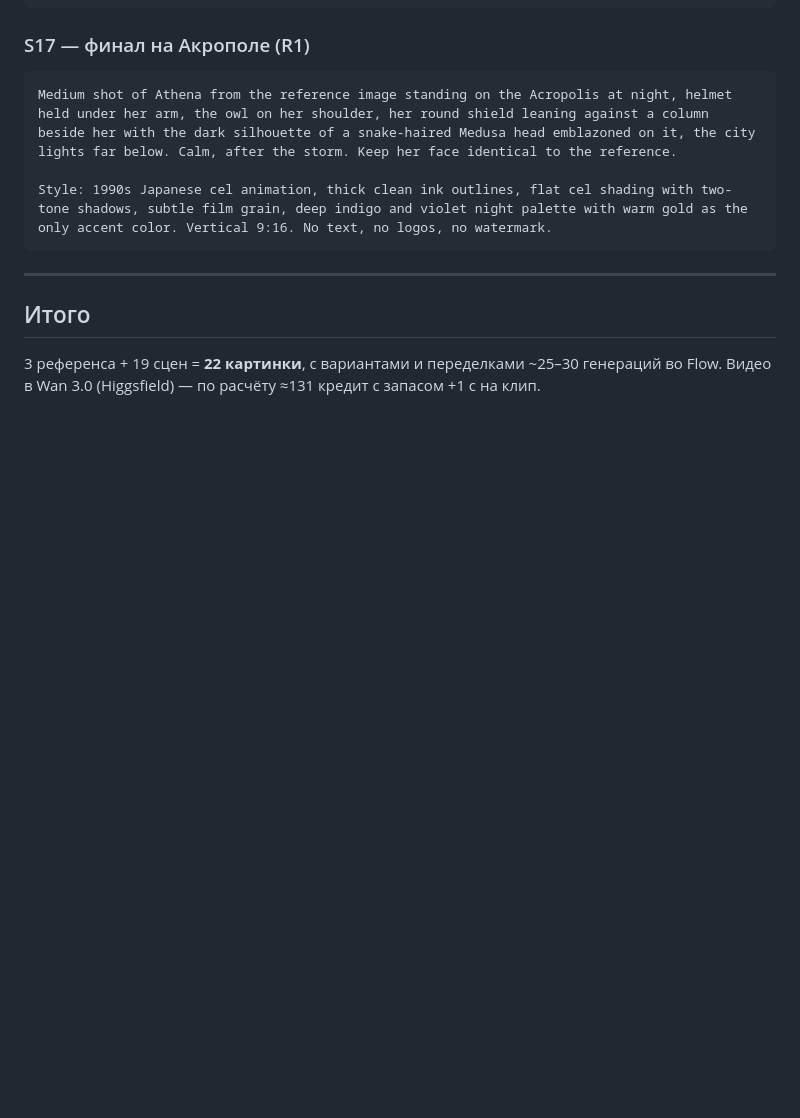
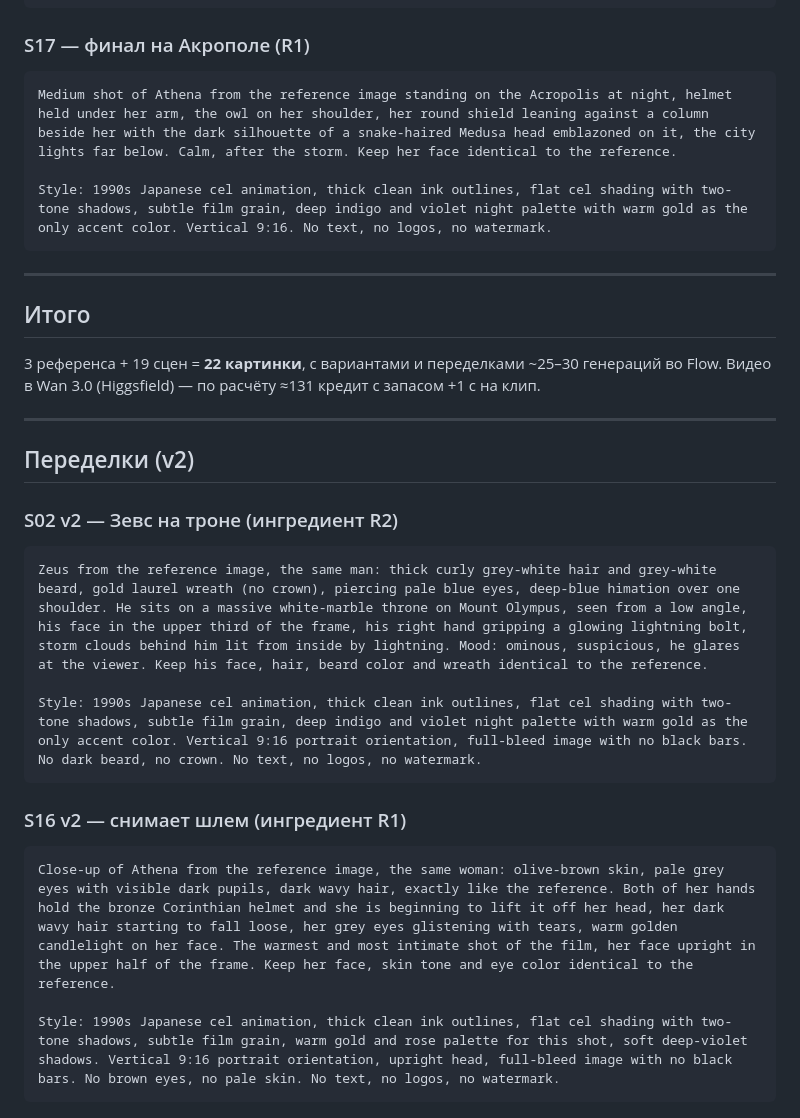
Before and after one commit to dilbarxonubaydullayeva5-hue/interno-projects, a Markdown page: projects/athena/flow-prompts.md, the part around the change. GitHub-like rendering; blank space fills up the shorter version.

Commit message:
Athena: Flow prompts v2 for S02 and S16
Co-Authored-By: Claude Opus 5.5 <noreply@anthropic.com>
Claude-Session: https://claude.ai/code/session_015BVgJkYmCVswFfzfmmGayu

````diff
--- a/projects/athena/flow-prompts.md
+++ b/projects/athena/flow-prompts.md
@@ -177,3 +177,21 @@ Style: 1990s Japanese cel animation, thick clean ink outlines, flat cel shading
 ## Итого
 3 референса + 19 сцен = **22 картинки**, с вариантами и переделками ~25–30 генераций во Flow.
 Видео в Wan 3.0 (Higgsfield) — по расчёту ≈131 кредит с запасом +1 с на клип.
+
+---
+
+## Переделки (v2)
+
+### S02 v2 — Зевс на троне (ингредиент R2)
+```
+Zeus from the reference image, the same man: thick curly grey-white hair and grey-white beard, gold laurel wreath (no crown), piercing pale blue eyes, deep-blue himation over one shoulder. He sits on a massive white-marble throne on Mount Olympus, seen from a low angle, his face in the upper third of the frame, his right hand gripping a glowing lightning bolt, storm clouds behind him lit from inside by lightning. Mood: ominous, suspicious, he glares at the viewer. Keep his face, hair, beard color and wreath identical to the reference.
+
+Style: 1990s Japanese cel animation, thick clean ink outlines, flat cel shading with two-tone shadows, subtle film grain, deep indigo and violet night palette with warm gold as the only accent color. Vertical 9:16 portrait orientation, full-bleed image with no black bars. No dark beard, no crown. No text, no logos, no watermark.
+```
+
+### S16 v2 — снимает шлем (ингредиент R1)
+```
+Close-up of Athena from the reference image, the same woman: olive-brown skin, pale grey eyes with visible dark pupils, dark wavy hair, exactly like the reference. Both of her hands hold the bronze Corinthian helmet and she is beginning to lift it off her head, her dark wavy hair starting to fall loose, her grey eyes glistening with tears, warm golden candlelight on her face. The warmest and most intimate shot of the film, her face upright in the upper half of the frame. Keep her face, skin tone and eye color identical to the reference.
+
+Style: 1990s Japanese cel animation, thick clean ink outlines, flat cel shading with two-tone shadows, subtle film grain, warm gold and rose palette for this shot, soft deep-violet shadows. Vertical 9:16 portrait orientation, upright head, full-bleed image with no black bars. No brown eyes, no pale skin. No text, no logos, no watermark.
+```
````
